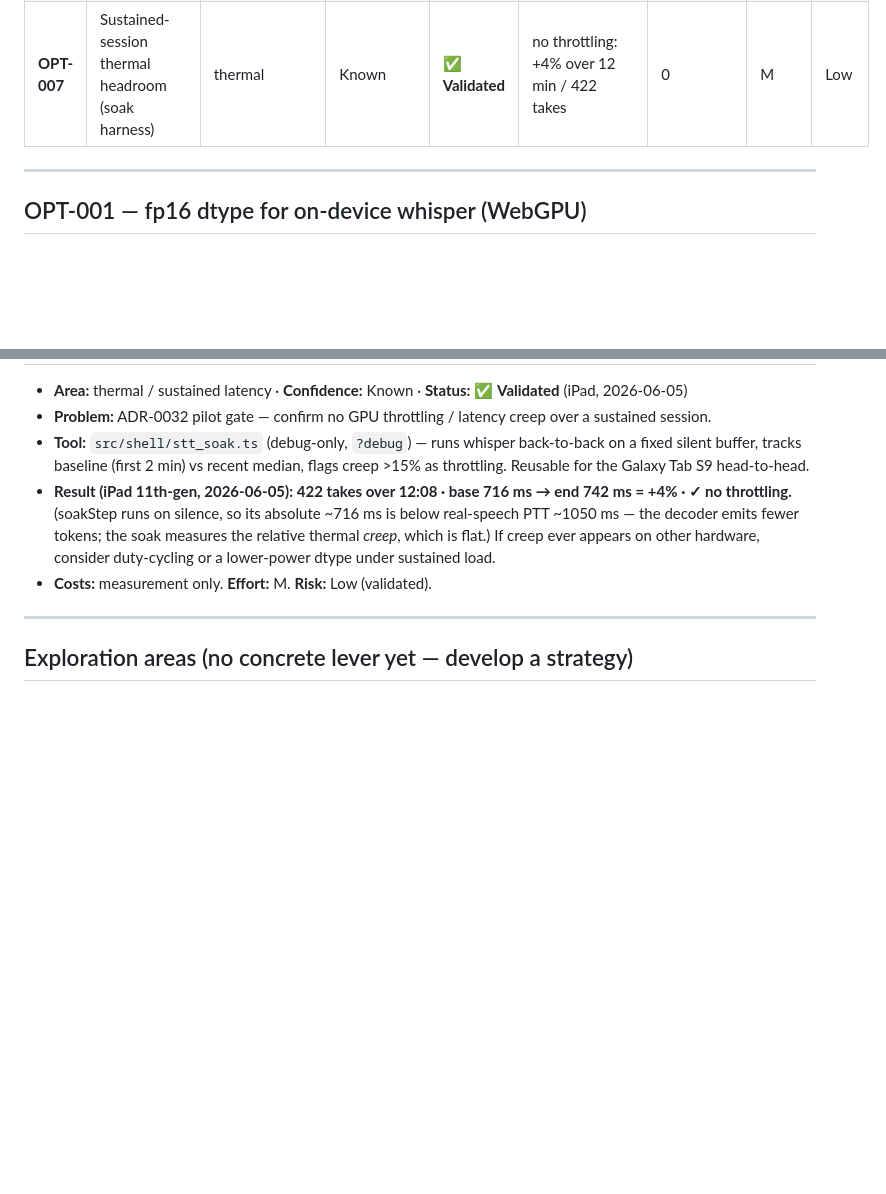
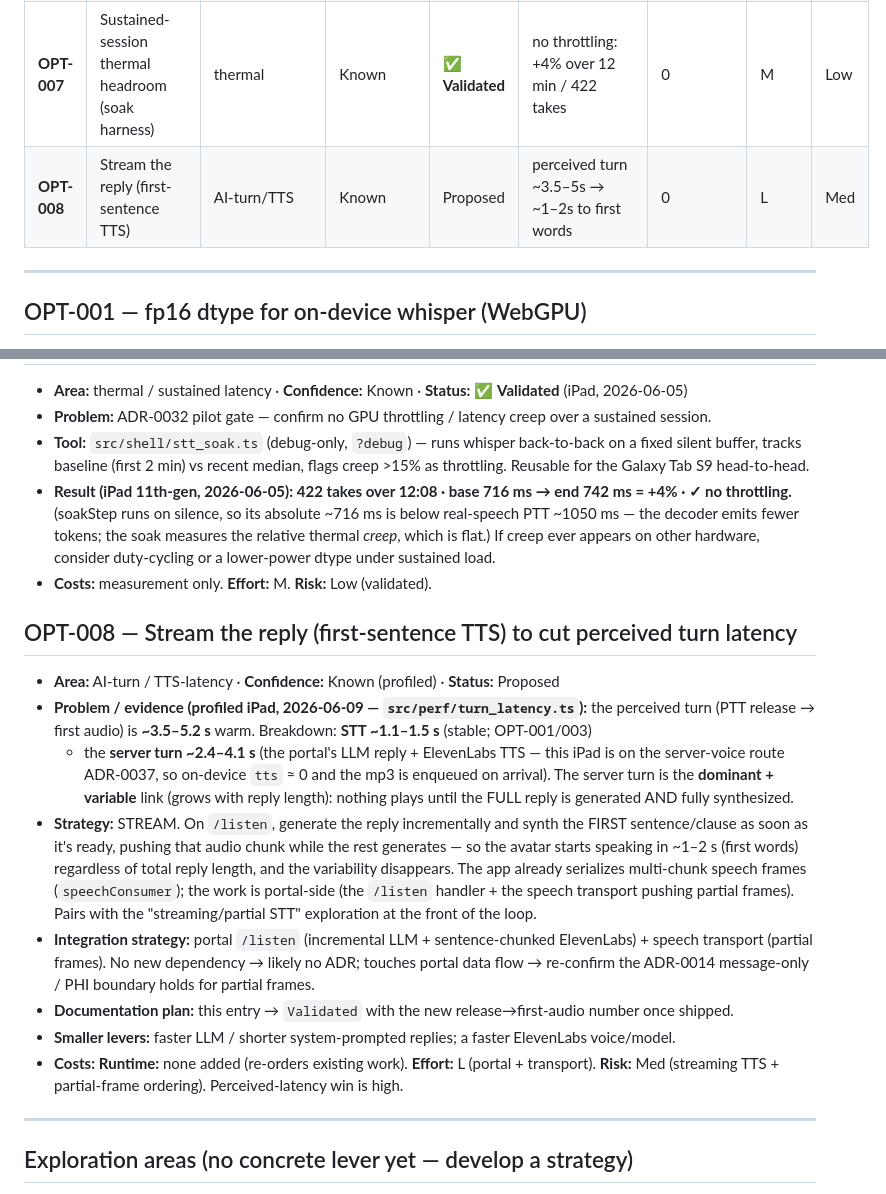
Before and after one commit to medsim-vrai/MedSim, a Markdown page: vrai-faces/docs/OPTIMIZATION-REGISTER.md, 2 parts joined by grey strips. GitHub-like rendering; blank space fills up the shorter version.

Commit message:
docs(opt): bedside-loop latency profiled — STT dialed, server turn dominates; add OPT-008 (stream reply)
Profiled on iPad (turn_latency): perceived turn ~3.5-5.2s warm = STT ~1.1-1.5s (stable, OPT-001/003) + server turn ~2.4-4.1s (portal LLM + ElevenLabs TTS; server-voice route ADR-0037 so on-device tts~0). The server turn is the dominant + variable link. New OPT-008: stream the reply / first-sentence TTS so the avatar starts speaking in ~1-2s regardless of reply length (portal-side). STT needs no more work.

Co-Authored-By: Claude Opus 4.8 <noreply@anthropic.com>

```diff
--- a/vrai-faces/docs/OPTIMIZATION-REGISTER.md
+++ b/vrai-faces/docs/OPTIMIZATION-REGISTER.md
@@ -57,6 +57,7 @@ the Track 5+ roadmap, re-run each milestone.
 | **OPT-005** | Per-capability model shipping (q8 vs fp16) | bundle-size | Likely | Watch | avoid precaching unused variant | up to −76 MB/device | M | Low |
 | **OPT-006** | Whisper decoder generation tuning | STT-latency | Exploratory | Proposed | trim decoder tokens (minor) | 0 | S | Low |
 | **OPT-007** | Sustained-session thermal headroom (soak harness) | thermal | Known | **✅ Validated** | no throttling: +4% over 12 min / 422 takes | 0 | M | Low |
+| **OPT-008** | Stream the reply (first-sentence TTS) | AI-turn/TTS | Known | Proposed | perceived turn ~3.5–5s → ~1–2s to first words | 0 | L | Med |
 
 ---
 
@@ -212,6 +213,29 @@ the Track 5+ roadmap, re-run each milestone.
   appears on other hardware, consider duty-cycling or a lower-power dtype under sustained load.
 - **Costs:** measurement only. **Effort:** M. **Risk:** Low (validated).
 
+## OPT-008 — Stream the reply (first-sentence TTS) to cut perceived turn latency
+
+- **Area:** AI-turn / TTS-latency · **Confidence:** Known (profiled) · **Status:** Proposed
+- **Problem / evidence (profiled iPad, 2026-06-09 — `src/perf/turn_latency.ts`):** the perceived turn
+  (PTT release → first audio) is **~3.5–5.2 s** warm. Breakdown: **STT ~1.1–1.5 s** (stable; OPT-001/003)
+  + the **server turn ~2.4–4.1 s** (the portal's LLM reply + ElevenLabs TTS — this iPad is on the
+  server-voice route ADR-0037, so on-device `tts` ≈ 0 and the mp3 is enqueued on arrival). The server
+  turn is the **dominant + variable** link (grows with reply length): nothing plays until the FULL reply
+  is generated AND fully synthesized.
+- **Strategy:** STREAM. On `/listen`, generate the reply incrementally and synth the FIRST sentence/clause
+  as soon as it's ready, pushing that audio chunk while the rest generates — so the avatar starts speaking
+  in ~1–2 s (first words) regardless of total reply length, and the variability disappears. The app
+  already serializes multi-chunk speech frames (`speechConsumer`); the work is portal-side (the `/listen`
+  handler + the speech transport pushing partial frames). Pairs with the "streaming/partial STT"
+  exploration at the front of the loop.
+- **Integration strategy:** portal `/listen` (incremental LLM + sentence-chunked ElevenLabs) + speech
+  transport (partial frames). No new dependency → likely no ADR; touches portal data flow → re-confirm
+  the ADR-0014 message-only / PHI boundary holds for partial frames.
+- **Documentation plan:** this entry → `Validated` with the new release→first-audio number once shipped.
+- **Smaller levers:** faster LLM / shorter system-prompted replies; a faster ElevenLabs voice/model.
+- **Costs:** **Runtime:** none added (re-orders existing work). **Effort:** L (portal + transport).
+  **Risk:** Med (streaming TTS + partial-frame ordering). Perceived-latency win is high.
+
 ---
 
 ## Exploration areas (no concrete lever yet — develop a strategy)
```
